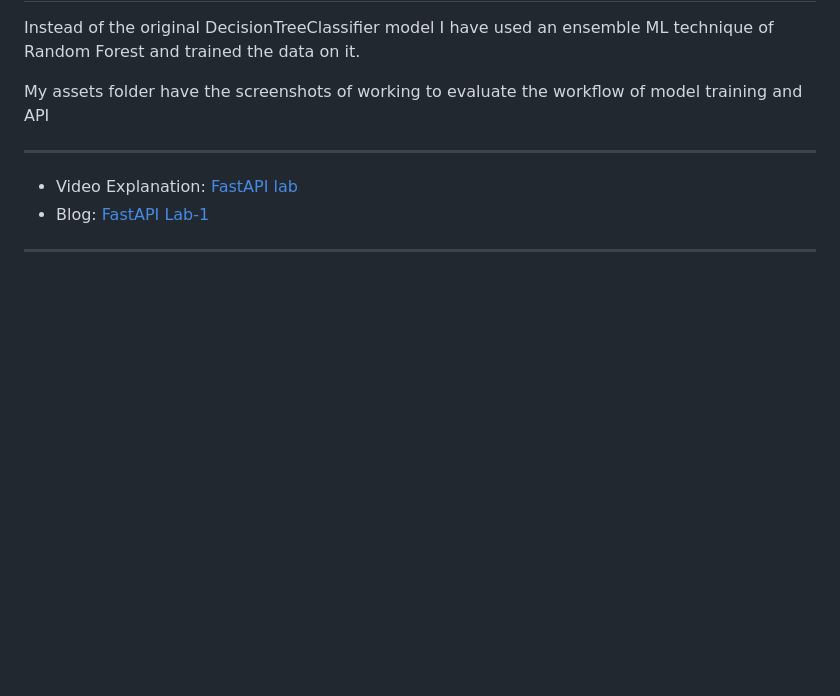
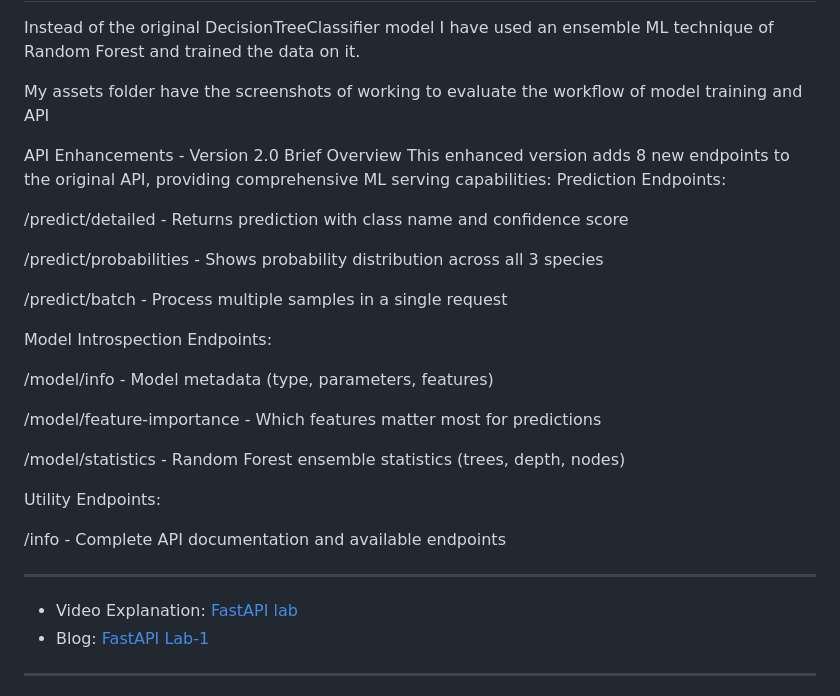
Before and after one commit to zankhana46/MLOps_labs, a Markdown page: FastAPI_Labs/README.md, the part around the change. GitHub-like rendering; blank space fills up the shorter version.

Commit message:
Add API enhancements and new endpoints in README
This version introduces 8 new API endpoints for enhanced ML serving capabilities, including prediction and model introspection endpoints.

```diff
--- a/FastAPI_Labs/README.md
+++ b/FastAPI_Labs/README.md
@@ -3,6 +3,29 @@ Submission Note
 Instead of the original DecisionTreeClassifier model I have used an ensemble ML technique of Random Forest and trained the data on it.
 
 My assets folder have the screenshots of working to evaluate the workflow of model training and API
+
+API Enhancements - Version 2.0
+Brief Overview
+This enhanced version adds 8 new endpoints to the original API, providing comprehensive ML serving capabilities:
+Prediction Endpoints:
+
+/predict/detailed - Returns prediction with class name and confidence score
+
+/predict/probabilities - Shows probability distribution across all 3 species
+
+/predict/batch - Process multiple samples in a single request
+
+Model Introspection Endpoints:
+
+/model/info - Model metadata (type, parameters, features)
+
+/model/feature-importance - Which features matter most for predictions
+
+/model/statistics - Random Forest ensemble statistics (trees, depth, nodes)
+
+Utility Endpoints:
+
+/info - Complete API documentation and available endpoints
 
 ---
 - Video Explanation: [FastAPI lab](https://www.youtube.com/watch?v=KReburHqRIQ&list=PLcS4TrUUc53LeKBIyXAaERFKBJ3dvc9GZ&index=4)
```
